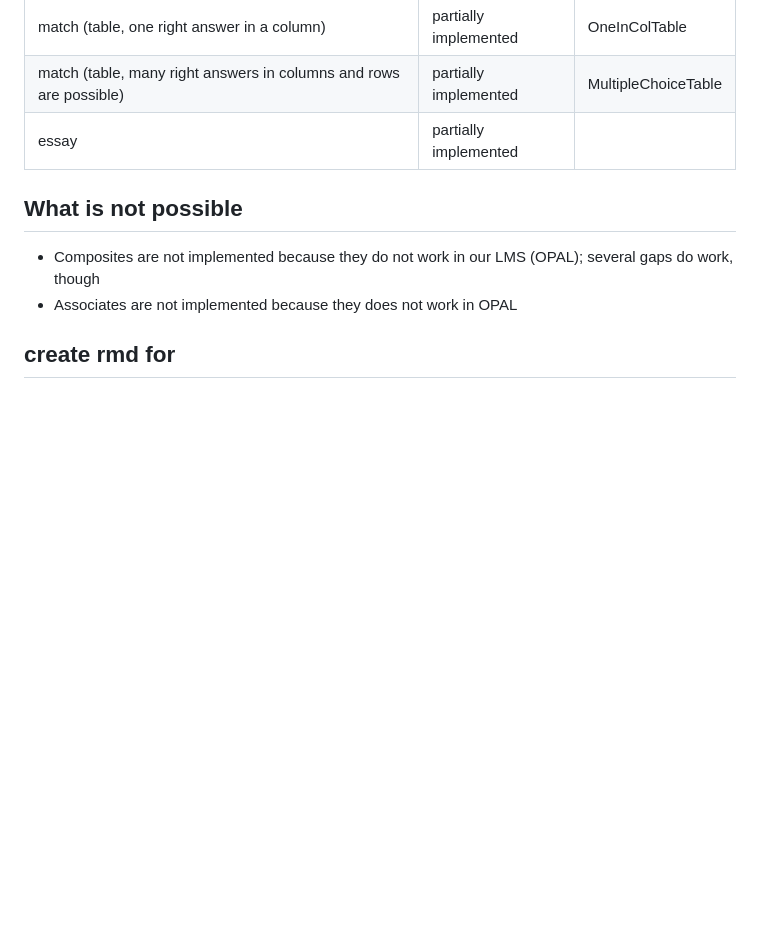
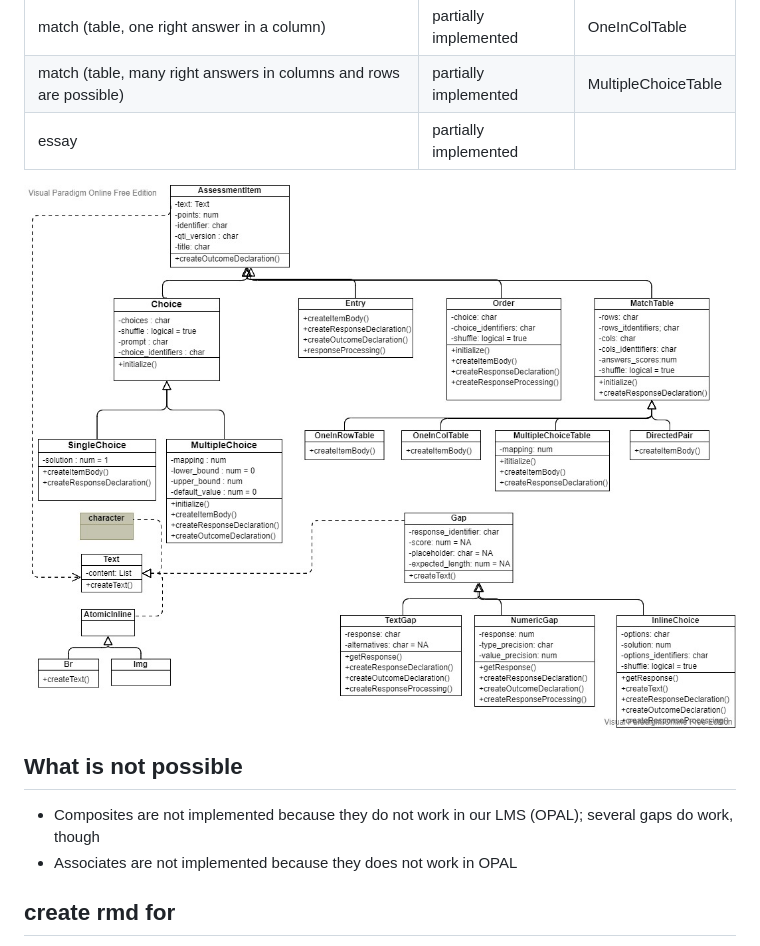
Before and after one commit to shevandrin/rqti, a Markdown page: README.md, the part around the change. Drawn GitHub-style; pictures changed too: S4_classes_diagramm.jpg (added); blank space fills up the shorter version.

Commit message:
Set of examples of S4 objects are added.

```diff
--- a/README.md
+++ b/README.md
@@ -64,6 +64,8 @@ should be moved to rex
 | match (table, many right answers in columns and rows are possible) | partially implemented | MultipleChoiceTable |
 | essay                                                              | partially implemented |                     |
 
+![Class diagramm S4.](S4_classes_diagramm.jpg)
+
 ## What is not possible
 
 -   Composites are not implemented because they do not work in our LMS
```
Also changed, not shown: 8 other files.
